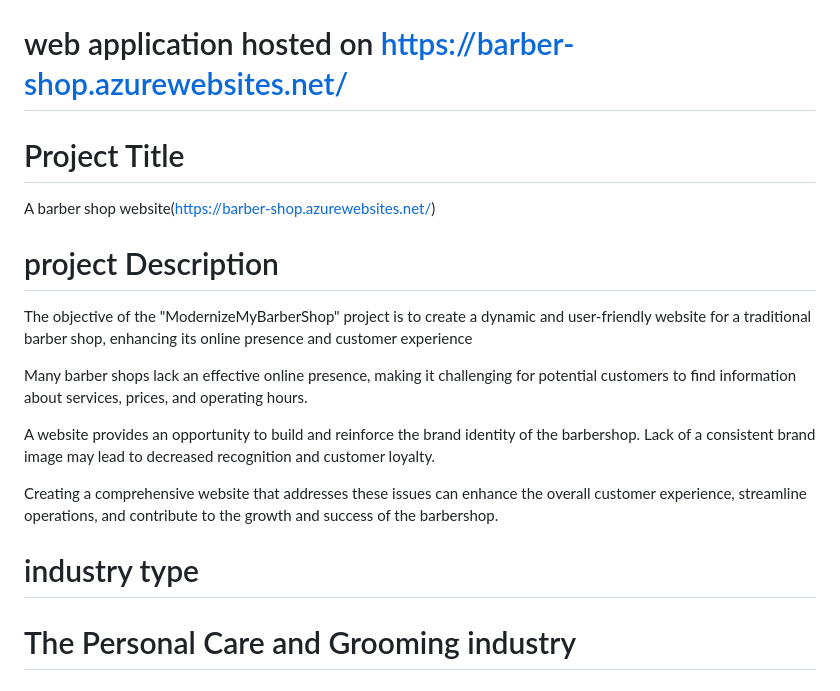
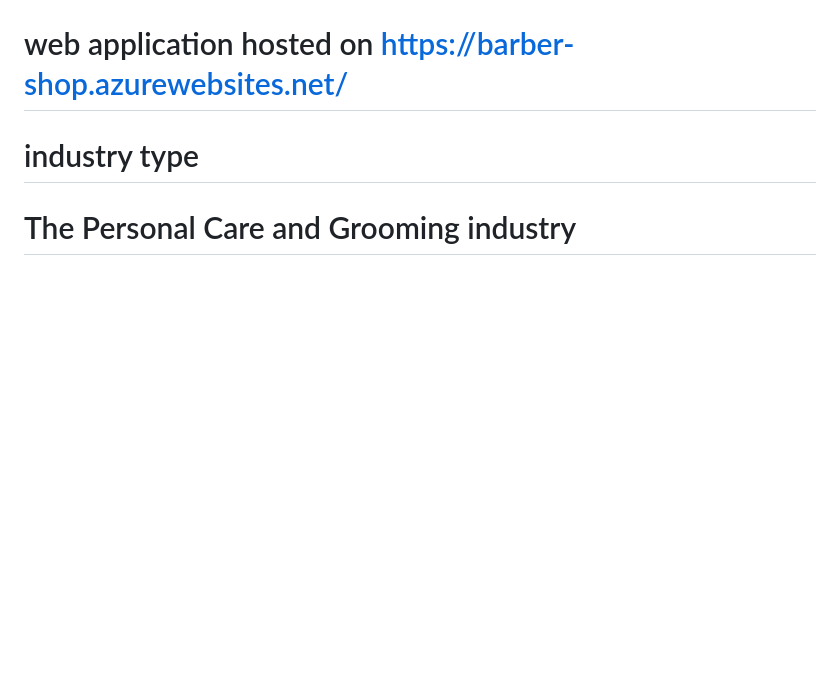
Before and after one commit to TejasRocks123/barber-shop, a Markdown page: README.md, the part around the change. GitHub-like rendering; blank space fills up the shorter version.

```diff
--- a/README.md
+++ b/README.md
@@ -58,18 +58,7 @@ CSS
 
 
 
-# Project Title
 
-A barber shop website(https://barber-shop.azurewebsites.net/)
-
-# project Description
-The objective of the "ModernizeMyBarberShop" project is to create a dynamic and user-friendly website for a traditional barber shop, enhancing its online presence and customer experience
-
-Many barber shops lack an effective online presence, making it challenging for potential customers to find information about services, prices, and operating hours.
-
-A website provides an opportunity to build and reinforce the brand identity of the barbershop. Lack of a consistent brand image may lead to decreased recognition and customer loyalty.
-
-Creating a comprehensive website that addresses these issues can enhance the overall customer experience, streamline operations, and contribute to the growth and success of the barbershop.
 
 # industry type
 # The Personal Care and Grooming industry
```
